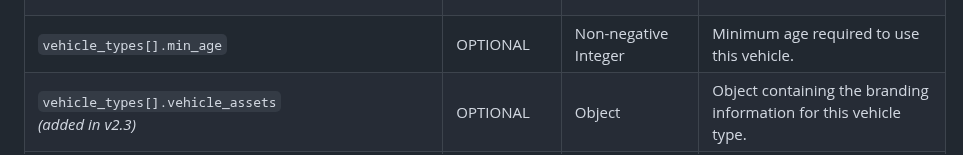
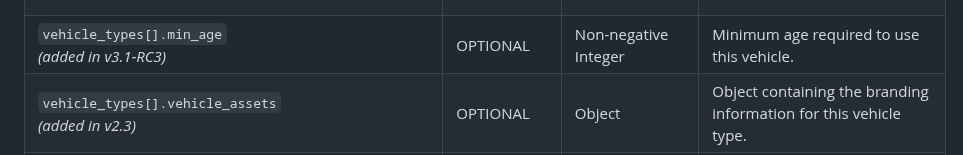
Before and after one commit to MobilityData/gbfs, a Markdown page: gbfs.md, the part around the change. GitHub-like rendering.

Commit message:
Add 'v3.1-RC3' label

```diff
--- a/gbfs.md
+++ b/gbfs.md
@@ -635,7 +635,7 @@ Field Name | REQUIRED | Type | Defines
 `vehicle_types[].rated_power`<br/>*(added in v2.3)* | OPTIONAL | Non-negative Integer | The rated power of the motor for this vehicle type in watts.
 `vehicle_types[].default_reserve_time`<br/>*(added in v2.3)* | Conditionally REQUIRED | Non-negative Integer | REQUIRED if `reservation_price_per_min` or `reservation_price_flat_rate` are defined. Maximum time in minutes that a vehicle can be reserved before a rental begins. When a vehicle is reserved by a user, the vehicle remains locked until the rental begins. During this time the vehicle is unavailable and cannot be reserved or rented by other users. The vehicle status in `vehicle_status.json` MUST be set to `is_reserved = true`. If the value of `default_reserve_time` elapses without a rental beginning, the vehicle status MUST change to `is_reserved = false`. If `default_reserve_time` is set to `0`, the vehicle type cannot be reserved.
 `vehicle_types[].return_constraint`<br/>*(as of v2.3)*| OPTIONAL | Enum | The conditions for returning the vehicle at the end of the rental. <br /><br />Current valid values are:<br /><ul><li>`free_floating` _(The vehicle can be returned anywhere permitted within the service area. Note that the vehicle is subject to rules in `geofencing_zones.json` if defined.)_</li><li>`roundtrip_station` _(The vehicle has to be returned to the same station from which it was initially rented. Note that a specific station can be assigned to the vehicle in `vehicle_status.json` using `home_station`.)_</li><li>`any_station` _(The vehicle has to be returned to any station within the service area.)_</li><li>`hybrid` (The vehicle can be returned to any station, or anywhere else permitted within the service area. Note that the vehicle is subject to rules in `geofencing_zones.json` if defined.)</li>
-`vehicle_types[].min_age` | OPTIONAL | Non-negative Integer | Minimum age required to use this vehicle.
+`vehicle_types[].min_age`<br/>*(added in v3.1-RC3)*| OPTIONAL | Non-negative Integer | Minimum age required to use this vehicle.
 `vehicle_types[].vehicle_assets`<br/>*(added in v2.3)*| OPTIONAL | Object | Object containing the branding information for this vehicle type.
 `vehicle_types[].vehicle_assets.icon_url`<br/>*(added in v2.3)*| REQUIRED | URL | A fully qualified URL pointing to the location of a graphic icon file that MAY be used to represent this vehicle type on maps and in other applications. File MUST be in SVG V1.1 format and MUST be either square or round.
 `vehicle_types[].vehicle_assets.icon_url_dark`<br/>*(added in v2.3)*| OPTIONAL | URL | A fully qualified URL pointing to the location of a graphic icon file to be used to represent this vehicle type when in dark mode on maps and in other applications. File MUST be in SVG V1.1 format and MUST be either square or round.
```
